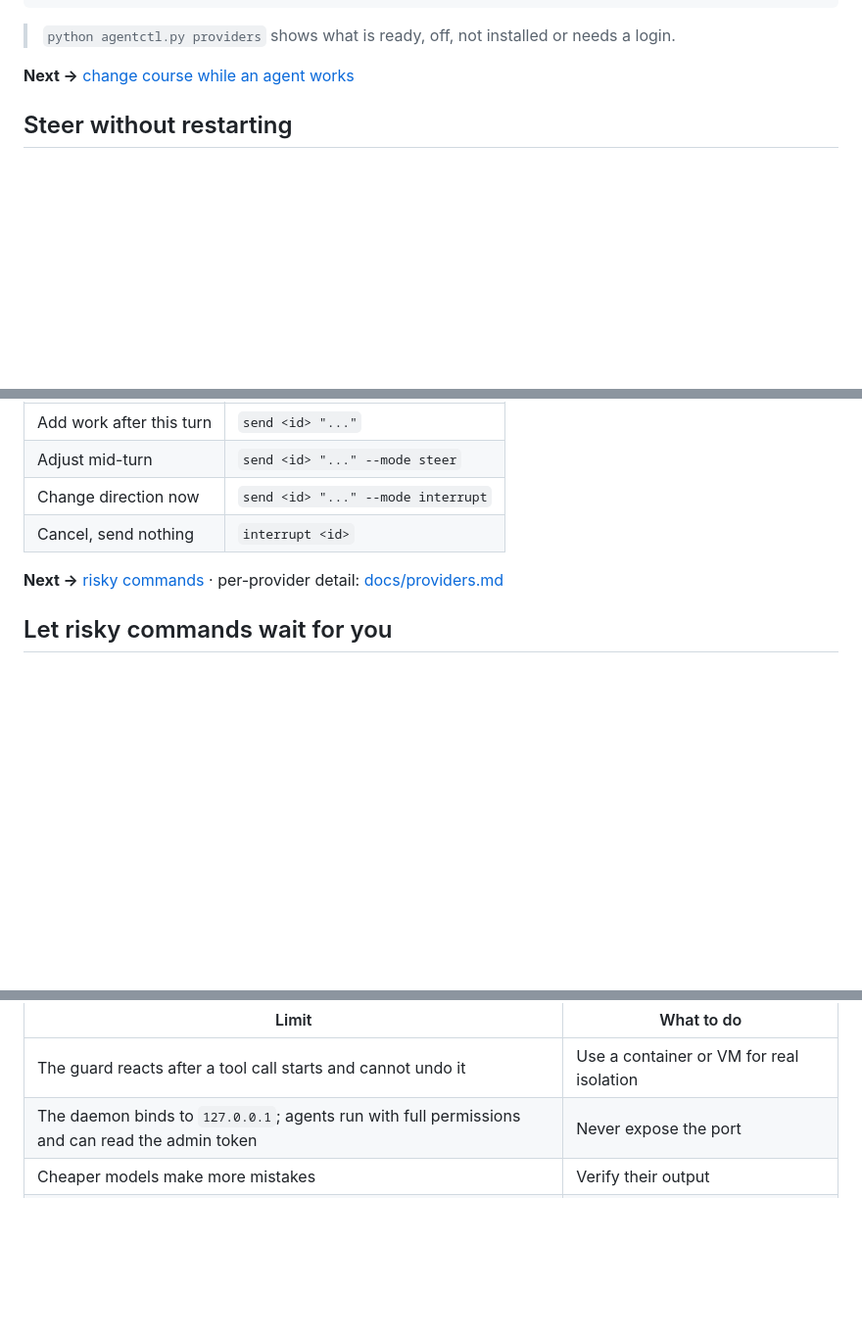
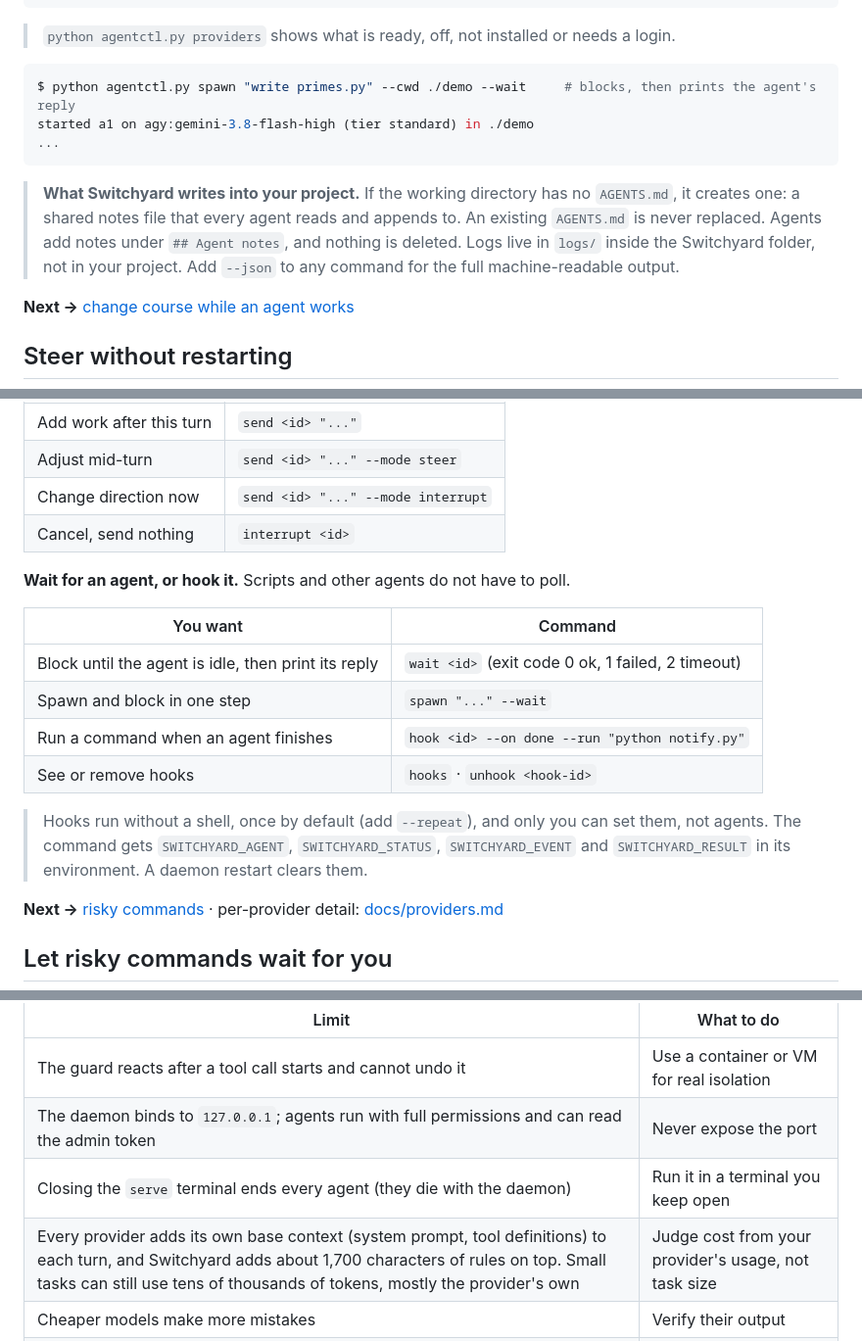
Before and after one commit to vassu-v/agent-supervisor-multiprovider_mcp, a Markdown page: README.md, 3 parts joined by grey strips. Shown at 98% size. Drawn GitHub-style; blank space fills up the shorter version.

Commit message:
docs: README covers wait, hooks, what is written to the project, daemon lifetime and provider overhead; security notes

````diff
--- a/README.md
+++ b/README.md
@@ -47,6 +47,15 @@ python agentctl.py spawn "write primes.py, run it, reply with the output" --cwd
 
 > `python agentctl.py providers` shows what is ready, off, not installed or needs a login.
 
+```console
+$ python agentctl.py spawn "write primes.py" --cwd ./demo --wait     # blocks, then prints the agent's reply
+started a1 on agy:gemini-3.8-flash-high (tier standard) in ./demo
+...
+```
+
+> **What Switchyard writes into your project.** If the working directory has no `AGENTS.md`, it creates one: a shared notes file that every agent reads and appends to. An existing `AGENTS.md` is never replaced. Agents add notes under `## Agent notes`, and nothing is deleted. Logs live in `logs/` inside the Switchyard folder, not in your project.
+> Add `--json` to any command for the full machine-readable output.
+
 **Next →** [change course while an agent works](#steer-without-restarting)
 
 ## Steer without restarting
@@ -60,6 +69,17 @@ python agentctl.py spawn "write primes.py, run it, reply with the output" --cwd
 | Adjust mid-turn | `send <id> "..." --mode steer` |
 | Change direction now | `send <id> "..." --mode interrupt` |
 | Cancel, send nothing | `interrupt <id>` |
+
+**Wait for an agent, or hook it.** Scripts and other agents do not have to poll.
+
+| You want | Command |
+|---|---|
+| Block until the agent is idle, then print its reply | `wait <id>` (exit code 0 ok, 1 failed, 2 timeout) |
+| Spawn and block in one step | `spawn "..." --wait` |
+| Run a command when an agent finishes | `hook <id> --on done --run "python notify.py"` |
+| See or remove hooks | `hooks` · `unhook <hook-id>` |
+
+> Hooks run without a shell, once by default (add `--repeat`), and only you can set them, not agents. The command gets `SWITCHYARD_AGENT`, `SWITCHYARD_STATUS`, `SWITCHYARD_EVENT` and `SWITCHYARD_RESULT` in its environment. A daemon restart clears them.
 
 **Next →** [risky commands](#let-risky-commands-wait-for-you) · per-provider detail: [docs/providers.md](docs/providers.md)
 
@@ -144,6 +164,8 @@ claude mcp add switchyard -- python /path/to/switchyard/orch/mcp_bridge.py
 |---|---|
 | The guard reacts after a tool call starts and cannot undo it | Use a container or VM for real isolation |
 | The daemon binds to `127.0.0.1`; agents run with full permissions and can read the admin token | Never expose the port |
+| Closing the `serve` terminal ends every agent (they die with the daemon) | Run it in a terminal you keep open |
+| Every provider adds its own base context (system prompt, tool definitions) to each turn, and Switchyard adds about 1,700 characters of rules on top. Small tasks can still use tens of thousands of tokens, mostly the provider's own | Judge cost from your provider's usage, not task size |
 | Cheaper models make more mistakes | Verify their output |
 | Tested on Windows 11 only; Codex never ran against a real Codex | Treat Linux, macOS and Codex as unverified |
 
````
Also changed, not shown: docs/security.md (+2 -1 lines).
